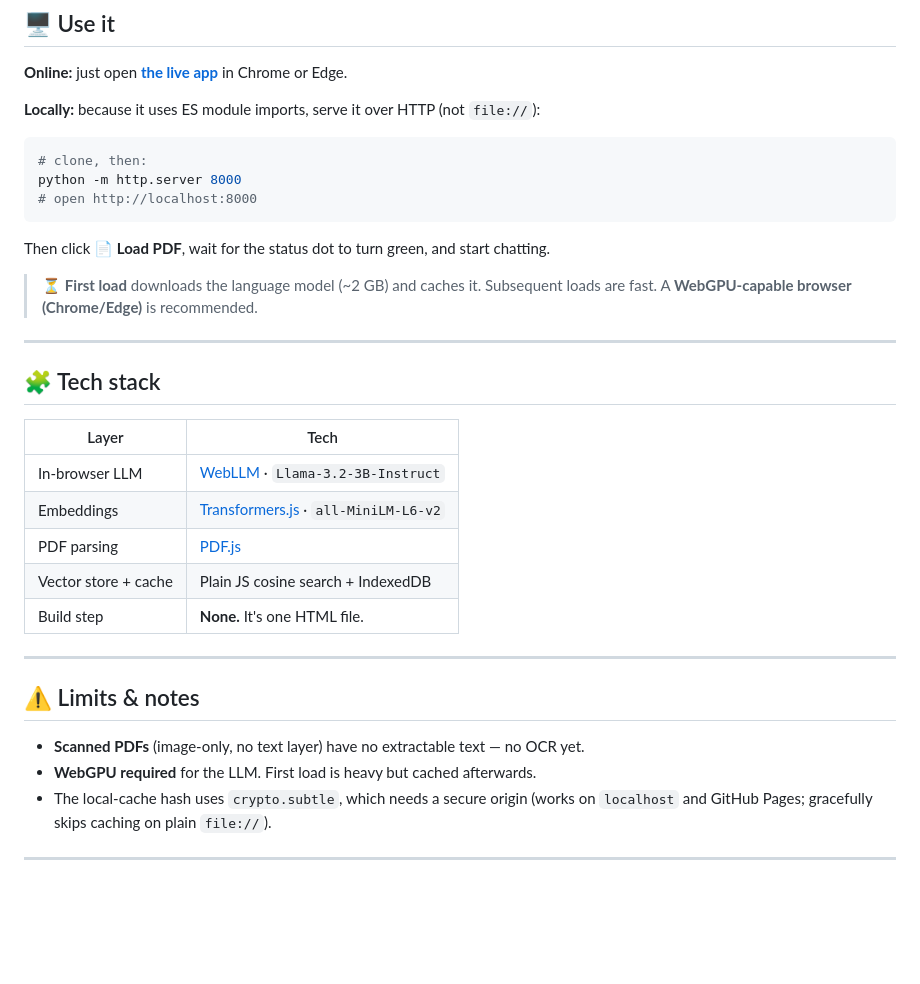
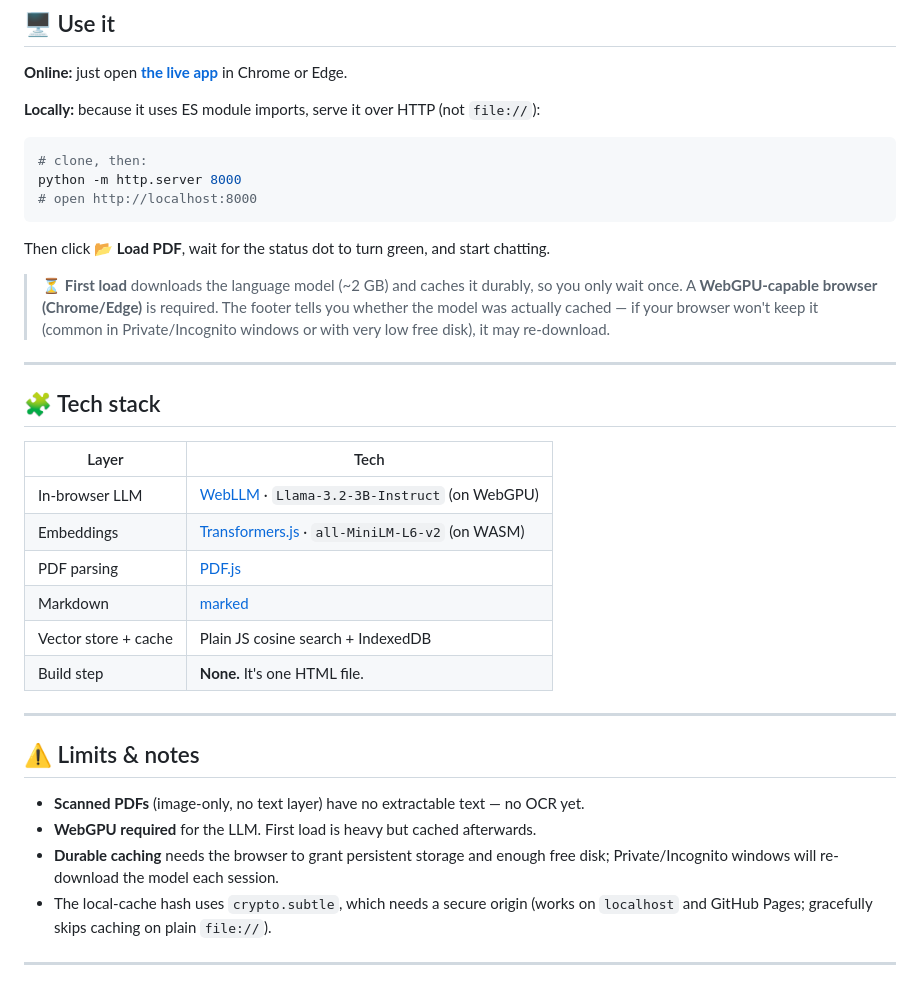
Before and after one commit to amosroger91/chat-with-a-doc, a Markdown page: README.md, the part around one of its changes. Rendered like a GitHub page; blank space fills up the shorter version.

````diff
--- a/README.md
+++ b/README.md
@@ -95,9 +100,9 @@ python -m http.server 8000
 # open http://localhost:8000
 ```
 
-Then click **📄 Load PDF**, wait for the status dot to turn green, and start chatting.
+Then click **📂 Load PDF**, wait for the status dot to turn green, and start chatting.
 
-> ⏳ **First load** downloads the language model (~2 GB) and caches it. Subsequent loads are fast. A **WebGPU-capable browser (Chrome/Edge)** is recommended.
+> ⏳ **First load** downloads the language model (~2 GB) and caches it durably, so you only wait once. A **WebGPU-capable browser (Chrome/Edge)** is required. The footer tells you whether the model was actually cached — if your browser won't keep it (common in Private/Incognito windows or with very low free disk), it may re-download.
 
 ---
 
@@ -105,9 +110,10 @@ Then click **📄 Load PDF**, wait for the status dot to turn green, and start c
 
 | Layer | Tech |
 |---|---|
-| In-browser LLM | [WebLLM](https://github.com/mlc-ai/web-llm) · `Llama-3.2-3B-Instruct` |
-| Embeddings | [Transformers.js](https://github.com/huggingface/transformers.js) · `all-MiniLM-L6-v2` |
+| In-browser LLM | [WebLLM](https://github.com/mlc-ai/web-llm) · `Llama-3.2-3B-Instruct` (on WebGPU) |
+| Embeddings | [Transformers.js](https://github.com/huggingface/transformers.js) · `all-MiniLM-L6-v2` (on WASM) |
 | PDF parsing | [PDF.js](https://github.com/mozilla/pdf.js) |
+| Markdown | [marked](https://github.com/markedjs/marked) |
 | Vector store + cache | Plain JS cosine search + IndexedDB |
 | Build step | **None.** It's one HTML file. |
 
@@ -117,6 +123,7 @@ Then click **📄 Load PDF**, wait for the status dot to turn green, and start c
 
 - **Scanned PDFs** (image-only, no text layer) have no extractable text — no OCR yet.
 - **WebGPU required** for the LLM. First load is heavy but cached afterwards.
+- **Durable caching** needs the browser to grant persistent storage and enough free disk; Private/Incognito windows will re-download the model each session.
 - The local-cache hash uses `crypto.subtle`, which needs a secure origin (works on `localhost` and GitHub Pages; gracefully skips caching on plain `file://`).
 
 ---
````
Also changed, not shown: other parts of README.md (+18 -13 lines).
